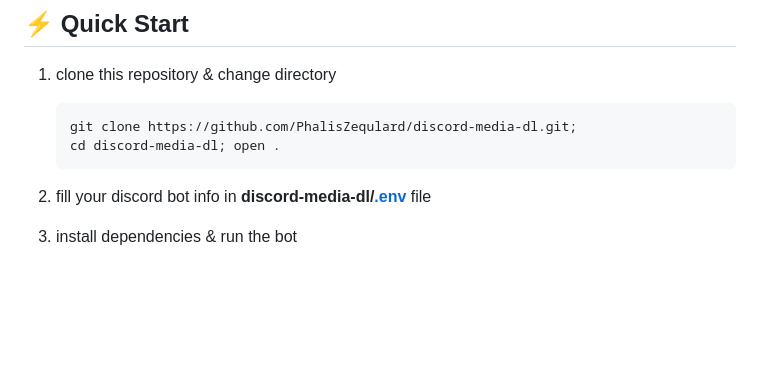
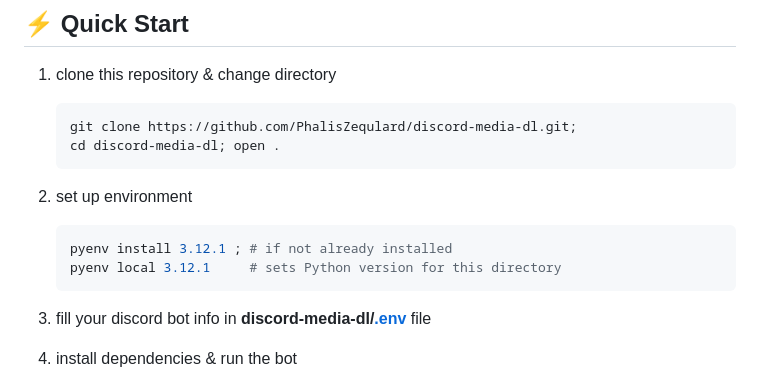
Before and after one commit to PhalisZequlard/discord-media-dl, a Markdown page: README.md, the part around the change. GitHub-like rendering; blank space fills up the shorter version.

Commit message:
📝 docs: add python env setup guide

````diff
--- a/README.md
+++ b/README.md
@@ -70,6 +70,13 @@ discord-media-dl supports multiple media types, including video, audio, images,
     ``` shell
     git clone https://github.com/PhalisZequlard/discord-media-dl.git;
     cd discord-media-dl; open .
+    ```
+
+1. set up environment
+
+    ``` shell
+    pyenv install 3.12.1 ; # if not already installed
+    pyenv local 3.12.1     # sets Python version for this directory
     ```
 
 1. fill your discord bot info in **discord-media-dl/**[**.env**](.env) file
````
